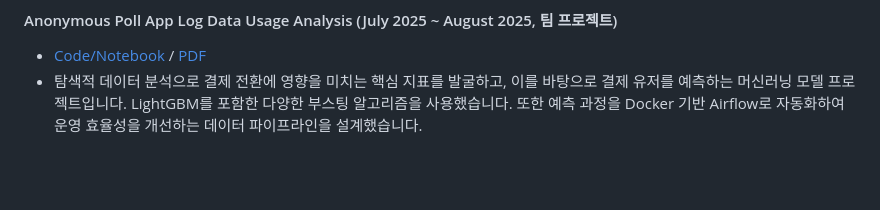
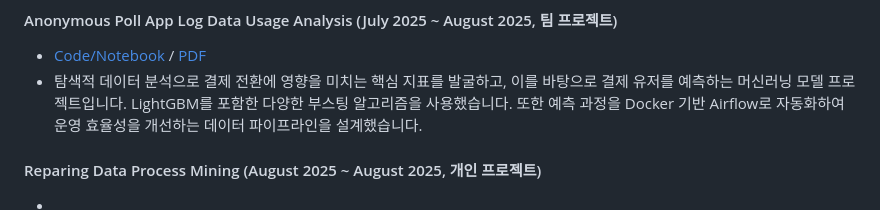
Before and after one commit to jeyukburrito/data_analysis_portfolio, a Markdown page: README.md, the part around the change. Rendered like a GitHub page; blank space fills up the shorter version.

```diff
--- a/README.md
+++ b/README.md
@@ -32,3 +32,7 @@
 #### Anonymous Poll App Log Data Usage Analysis (July 2025 ~ August 2025, 팀 프로젝트)
 - [Code/Notebook](https://github.com/jeyukburrito/data_analysis_portfolio/tree/main/Anonymous%20Poll%20App%20Log%20Data%20Usage%20Analysis/Codes) / [PDF](https://github.com/jeyukburrito/data_analysis_portfolio/blob/main/Anonymous%20Poll%20App%20Log%20Data%20Usage%20Analysis/Anonymous%20Poll%20App%20Log%20Data%20Usage%20Analysis.pdf)
 - 탐색적 데이터 분석으로 결제 전환에 영향을 미치는 핵심 지표를 발굴하고, 이를 바탕으로 결제 유저를 예측하는 머신러닝 모델 프로젝트입니다. LightGBM를 포함한 다양한 부스팅 알고리즘을 사용했습니다. 또한 예측 과정을 Docker 기반 Airflow로 자동화하여 운영 효율성을 개선하는 데이터 파이프라인을 설계했습니다.
+
+#### Reparing Data Process Mining (August 2025 ~ August 2025, 개인 프로젝트)
+-
+-
```
